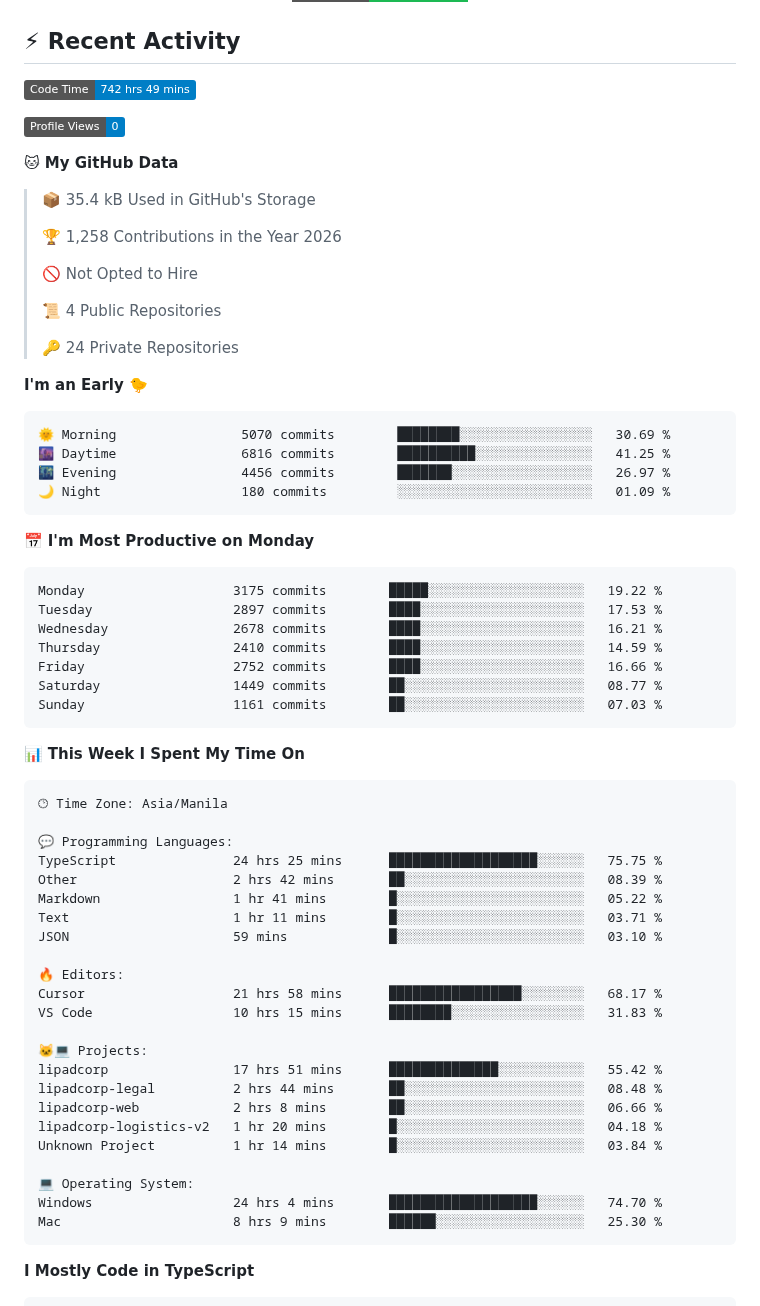
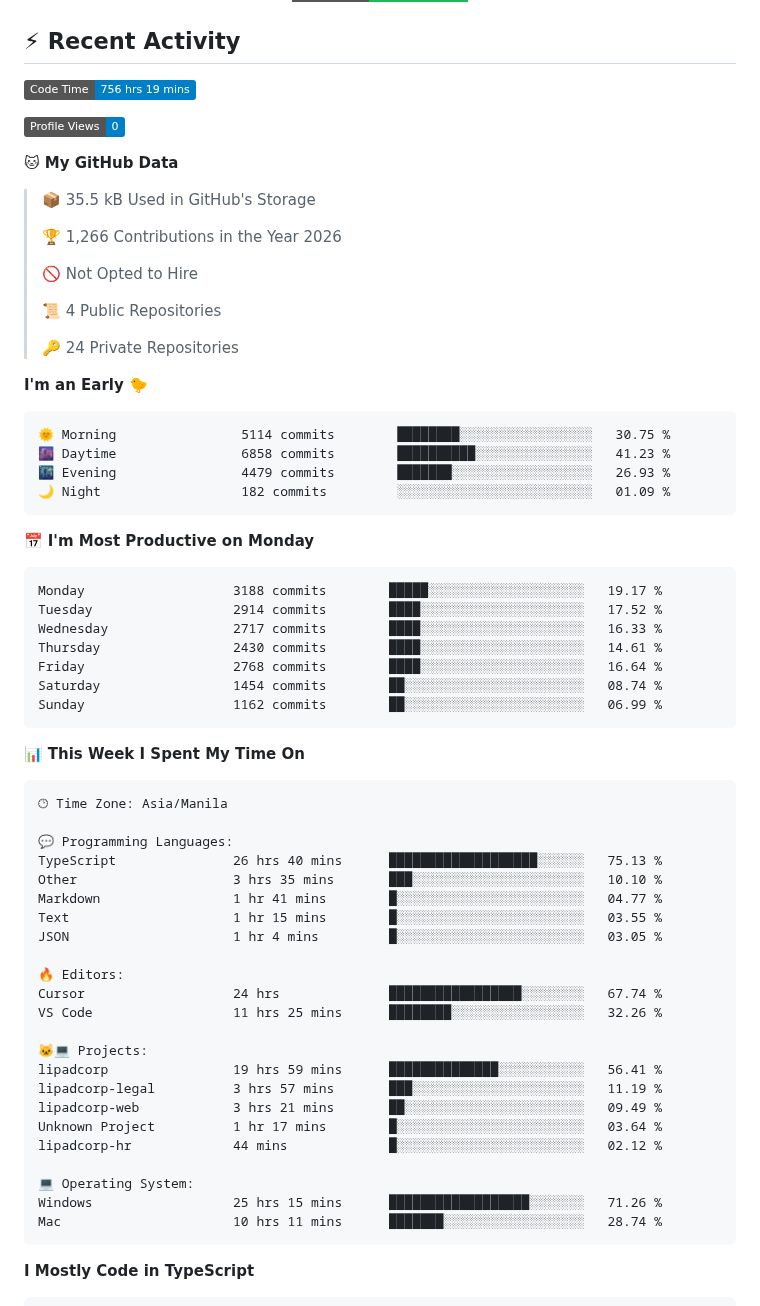
Before and after one commit to nealalim26/nealalim26, a Markdown page: README.md, the part around one of its changes. Rendered like a GitHub page; badges without logos.

Commit message:
Updated with Dev Metrics

````diff
--- a/README.md
+++ b/README.md
@@ -167,15 +167,15 @@ AI/ML Integration     ███████████████████
 ## ⚡ Recent Activity
 
 <!--START_SECTION:waka-->
-![Code Time](http://img.shields.io/badge/Code%20Time-742%20hrs%2049%20mins-blue?style=flat)
+![Code Time](http://img.shields.io/badge/Code%20Time-756%20hrs%2019%20mins-blue?style=flat)
 
 ![Profile Views](http://img.shields.io/badge/Profile%20Views-0-blue?style=flat)
 
 **🐱 My GitHub Data**
 
-> 📦 35.4 kB Used in GitHub's Storage
+> 📦 35.5 kB Used in GitHub's Storage
  >
-> 🏆 1,258 Contributions in the Year 2026
+> 🏆 1,266 Contributions in the Year 2026
  >
 > 🚫 Not Opted to Hire
  >
@@ -186,21 +186,21 @@ AI/ML Integration     ███████████████████
 **I'm an Early 🐤**
 
 ```text
-🌞 Morning                5070 commits        ████████░░░░░░░░░░░░░░░░░   30.69 %
-🌆 Daytime                6816 commits        ██████████░░░░░░░░░░░░░░░   41.25 %
-🌃 Evening                4456 commits        ███████░░░░░░░░░░░░░░░░░░   26.97 %
-🌙 Night                  180 commits         ░░░░░░░░░░░░░░░░░░░░░░░░░   01.09 %
+🌞 Morning                5114 commits        ████████░░░░░░░░░░░░░░░░░   30.75 %
+🌆 Daytime                6858 commits        ██████████░░░░░░░░░░░░░░░   41.23 %
+🌃 Evening                4479 commits        ███████░░░░░░░░░░░░░░░░░░   26.93 %
+🌙 Night                  182 commits         ░░░░░░░░░░░░░░░░░░░░░░░░░   01.09 %
 ```
 📅 **I'm Most Productive on Monday**
 
 ```text
-Monday                   3175 commits        █████░░░░░░░░░░░░░░░░░░░░   19.22 %
-Tuesday                  2897 commits        ████░░░░░░░░░░░░░░░░░░░░░   17.53 %
-Wednesday                2678 commits        ████░░░░░░░░░░░░░░░░░░░░░   16.21 %
-Thursday                 2410 commits        ████░░░░░░░░░░░░░░░░░░░░░   14.59 %
-Friday                   2752 commits        ████░░░░░░░░░░░░░░░░░░░░░   16.66 %
-Saturday                 1449 commits        ██░░░░░░░░░░░░░░░░░░░░░░░   08.77 %
-Sunday                   1161 commits        ██░░░░░░░░░░░░░░░░░░░░░░░   07.03 %
+Monday                   3188 commits        █████░░░░░░░░░░░░░░░░░░░░   19.17 %
+Tuesday                  2914 commits        ████░░░░░░░░░░░░░░░░░░░░░   17.52 %
+Wednesday                2717 commits        ████░░░░░░░░░░░░░░░░░░░░░   16.33 %
+Thursday                 2430 commits        ████░░░░░░░░░░░░░░░░░░░░░   14.61 %
+Friday                   2768 commits        ████░░░░░░░░░░░░░░░░░░░░░   16.64 %
+Saturday                 1454 commits        ██░░░░░░░░░░░░░░░░░░░░░░░   08.74 %
+Sunday                   1162 commits        ██░░░░░░░░░░░░░░░░░░░░░░░   06.99 %
 ```
 
 
@@ -210,26 +210,26 @@ Sunday                   1161 commits        ██░░░░░░░░░
 🕑︎ Time Zone: Asia/Manila
 
 💬 Programming Languages:
-TypeScript               24 hrs 25 mins      ███████████████████░░░░░░   75.75 %
-Other                    2 hrs 42 mins       ██░░░░░░░░░░░░░░░░░░░░░░░   08.39 %
-Markdown                 1 hr 41 mins        █░░░░░░░░░░░░░░░░░░░░░░░░   05.22 %
-Text                     1 hr 11 mins        █░░░░░░░░░░░░░░░░░░░░░░░░   03.71 %
-JSON                     59 mins             █░░░░░░░░░░░░░░░░░░░░░░░░   03.10 %
+TypeScript               26 hrs 40 mins      ███████████████████░░░░░░   75.13 %
+Other                    3 hrs 35 mins       ███░░░░░░░░░░░░░░░░░░░░░░   10.10 %
+Markdown                 1 hr 41 mins        █░░░░░░░░░░░░░░░░░░░░░░░░   04.77 %
+Text                     1 hr 15 mins        █░░░░░░░░░░░░░░░░░░░░░░░░   03.55 %
+JSON                     1 hr 4 mins         █░░░░░░░░░░░░░░░░░░░░░░░░   03.05 %
 
 🔥 Editors:
-Cursor                   21 hrs 58 mins      █████████████████░░░░░░░░   68.17 %
-VS Code                  10 hrs 15 mins      ████████░░░░░░░░░░░░░░░░░   31.83 %
+Cursor                   24 hrs              █████████████████░░░░░░░░   67.74 %
+VS Code                  11 hrs 25 mins      ████████░░░░░░░░░░░░░░░░░   32.26 %
 
 🐱‍💻 Projects:
-lipadcorp                17 hrs 51 mins      ██████████████░░░░░░░░░░░   55.42 %
-lipadcorp-legal          2 hrs 44 mins       ██░░░░░░░░░░░░░░░░░░░░░░░   08.48 %
-lipadcorp-web            2 hrs 8 mins        ██░░░░░░░░░░░░░░░░░░░░░░░   06.66 %
-lipadcorp-logistics-v2   1 hr 20 mins        █░░░░░░░░░░░░░░░░░░░░░░░░   04.18 %
-Unknown Project          1 hr 14 mins        █░░░░░░░░░░░░░░░░░░░░░░░░   03.84 %
+lipadcorp                19 hrs 59 mins      ██████████████░░░░░░░░░░░   56.41 %
+lipadcorp-legal          3 hrs 57 mins       ███░░░░░░░░░░░░░░░░░░░░░░   11.19 %
+lipadcorp-web            3 hrs 21 mins       ██░░░░░░░░░░░░░░░░░░░░░░░   09.49 %
+Unknown Project          1 hr 17 mins        █░░░░░░░░░░░░░░░░░░░░░░░░   03.64 %
+lipadcorp-hr             44 mins             █░░░░░░░░░░░░░░░░░░░░░░░░   02.12 %
 
 💻 Operating System:
-Windows                  24 hrs 4 mins       ███████████████████░░░░░░   74.70 %
-Mac                      8 hrs 9 mins        ██████░░░░░░░░░░░░░░░░░░░   25.30 %
+Windows                  25 hrs 15 mins      ██████████████████░░░░░░░   71.26 %
+Mac                      10 hrs 11 mins      ███████░░░░░░░░░░░░░░░░░░   28.74 %
 ```
 
 **I Mostly Code in TypeScript**
````
Also changed, not shown: other parts of README.md (+1 -1 lines), assets/bar_graph.png.
